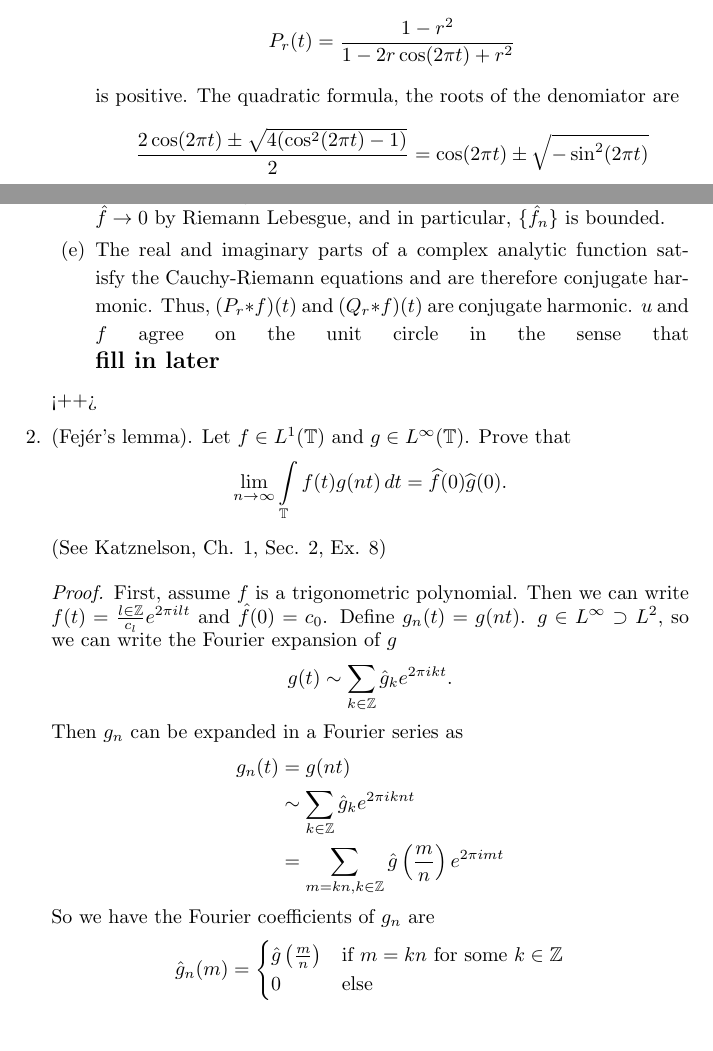
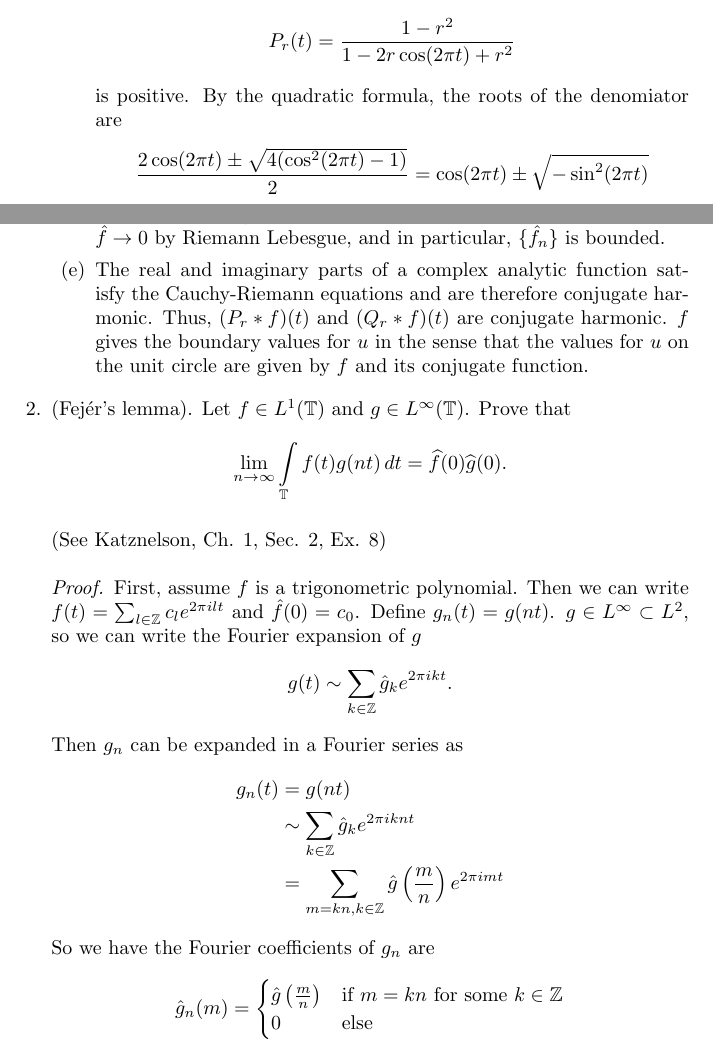
Before and after one commit to steiltre/8640hw, a LaTeX problem sheet (hw2/hw2.tex): two parts of pages 2 and 4 of 7 before the commit and two parts of pages 2 and 4 of 8 after it, joined at a grey line, cut so that both start at the same text. Compiled offline with pdfLaTeX.

Commit message:
HW2: fixed typos

```diff
--- a/hw2/hw2.tex
+++ b/hw2/hw2.tex
@@ -80,7 +82,7 @@
 
       For $r < 1$, we see the numerator in
       \[ P_r(t) = \frac{1 - r^{2}}{1 - 2r \cos(2 \pi t) + r^2} \]
-      is positive. The quadratic formula, the roots of the denomiator are
+      is positive. By the quadratic formula, the roots of the denomiator are
       \begin{equation*}
         \frac{2 \cos(2 \pi t) \pm \sqrt{4( \cos^2(2 \pi t) - 1)}}{2} = \cos(2 \pi t) \pm \sqrt{ - \sin^2 (2 \pi t) }
       \end{equation*}
@@ -130,9 +132,9 @@
     \item
 
       The real and imaginary parts of a complex analytic function satisfy the Cauchy-Riemann equations and are therefore conjugate harmonic. Thus,
-      $(P_r \ast f)(t)$ and $(Q_r \ast f)(t)$ are conjugate harmonic. $u$ and $f$ agree on the unit circle in the sense that \linebreak \large{\textbf{fill in
-      later}}
-  \end{enumerate}<++>
+      $(P_r \ast f)(t)$ and $(Q_r \ast f)(t)$ are conjugate harmonic. $f$ gives the boundary values for $u$ in the sense that the values for $u$ on
+      the unit circle are given by $f$ and its conjugate function.
+  \end{enumerate}
 
 \end{solution}
 
@@ -142,8 +144,8 @@
 
 \begin{proof}
 
-  First, assume $f$ is a trigonometric polynomial. Then we can write $f(t) = \frac{l \in \Z}{c_l} e^{2 \pi i l t}$ and $\hat{f}(0) = c_0$. Define $g_n(t) = g(nt)$. $g \in
-  L^{\infty} \supset L^2$, so we can write the Fourier expansion of $g$
+  First, assume $f$ is a trigonometric polynomial. Then we can write $f(t) = \sum_{l \in \Z} c_l e^{2 \pi i l t}$ and $\hat{f}(0) = c_0$. Define $g_n(t) = g(nt)$. $g \in
+  L^{\infty} \subset L^2$, so we can write the Fourier expansion of $g$
   \[ g(t) \sim \sum_{k \in \Z} \hat{g}_k e^{2 \pi i k t} .\]
   Then $g_n$ can be expanded in a Fourier series as
   \begin{align*}
```
Also changed, not shown: hw2/hw2.tex (2 more changed lines).
